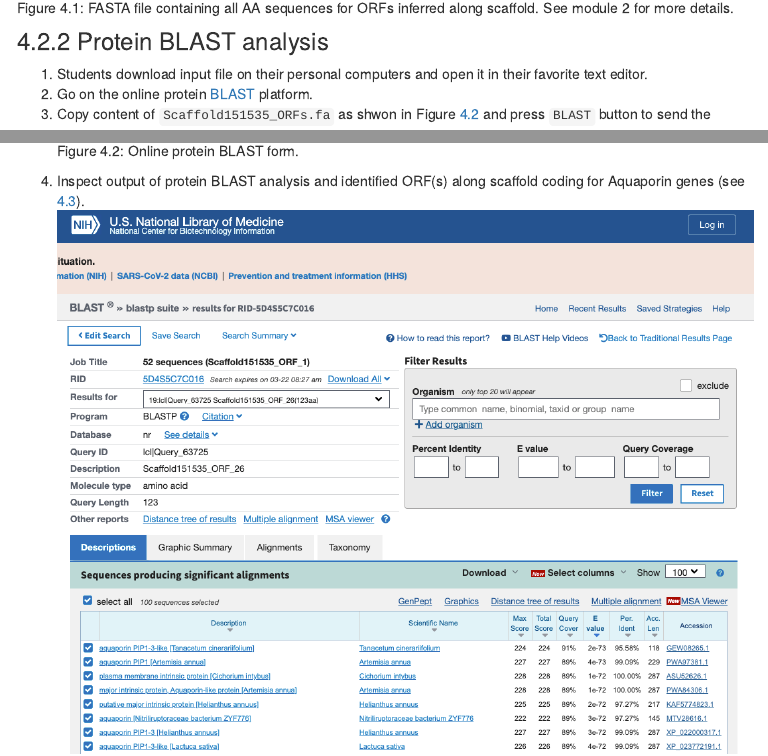
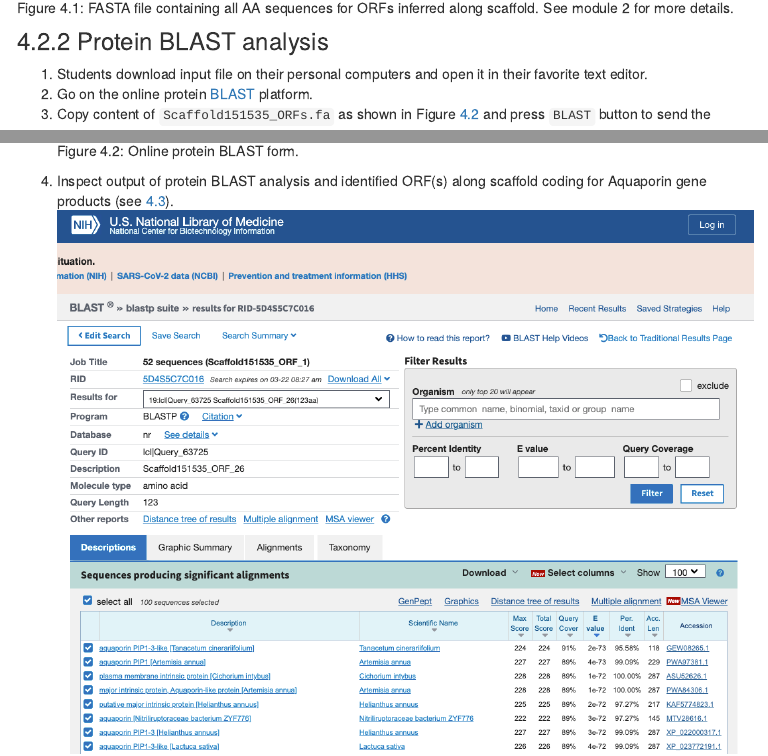
Before and after one commit to svenbuerki/Genomics-Bioinformatics, an R Markdown document (Mining_draft_genome.Rmd): the page in a window 1100 px wide, from 10670 px down, and a second part further down, joined at a grey line. The pictures show the output file Mining_draft_genome.html that the author committed with the source, opened offline; library style sheets and scripts come from the installed R packages; menus at the side of the page are left out.

Commit message:
Updated module 3 (typos)

````diff
--- a/Mining_draft_genome.Rmd
+++ b/Mining_draft_genome.Rmd
@@ -481,11 +481,11 @@
 
 1. Students download input file on their personal computers and open it in their favorite text editor.
 2. Go on the online protein [BLAST](https://blast.ncbi.nlm.nih.gov/Blast.cgi?PROGRAM=blastp&PAGE_TYPE=BlastSearch&LINK_LOC=blasthome) platform.
-3. Copy content of `Scaffold151535_ORFs.fa` as shwon in Figure \@ref(fig:protBLASTinput) and press `BLAST` button to send the query.
+3. Copy content of `Scaffold151535_ORFs.fa` as shown in Figure \@ref(fig:protBLASTinput) and press `BLAST` button to send the query.
 ```{r protBLASTinput, echo=FALSE, fig.cap="Online protein BLAST form.", out.width = '100%', fig.pos= "h"}
 knitr::include_graphics("Images/proteinBLASTinputform.png")
 ```
-4. Inspect output of protein BLAST analysis and identified ORF(s) along scaffold coding for Aquaporin genes (see \@ref(fig:protBLASToutput)).
+4. Inspect output of protein BLAST analysis and identified ORF(s) along scaffold coding for Aquaporin gene products (see \@ref(fig:protBLASToutput)).
 ```{r protBLASToutput, echo=FALSE, fig.cap="Output of the protein BLAST analysis. Use the dropdown button to select each ORF and identify their gene products.", out.width = '100%', fig.pos= "h"}
 knitr::include_graphics("Images/proteinBLASToutput.png")
 ```
````
Also changed, not shown: Mining_draft_genome.html.
